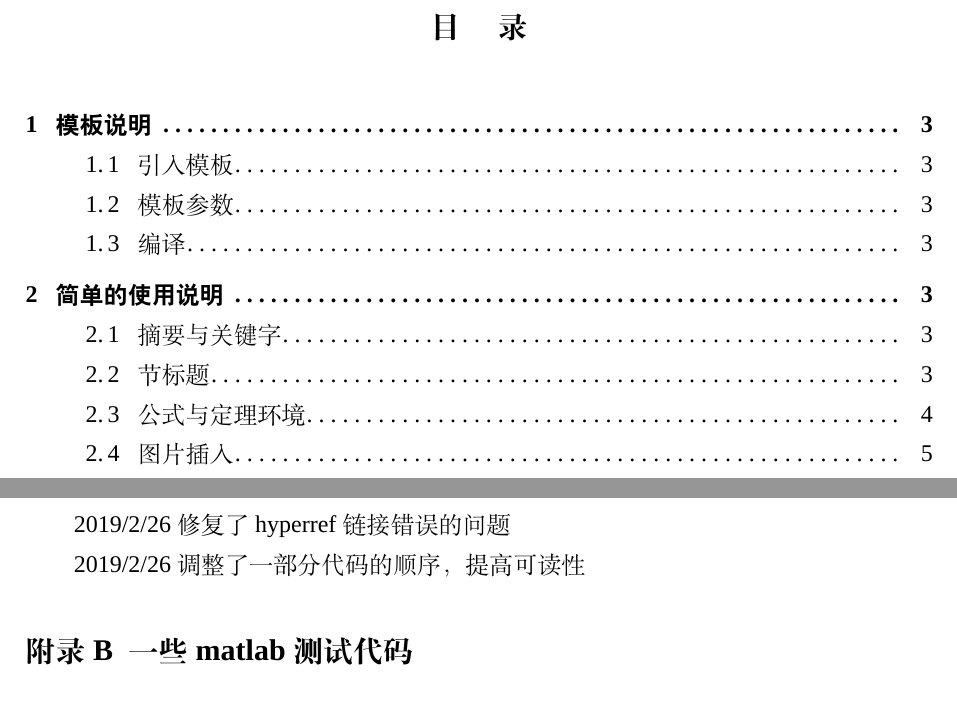
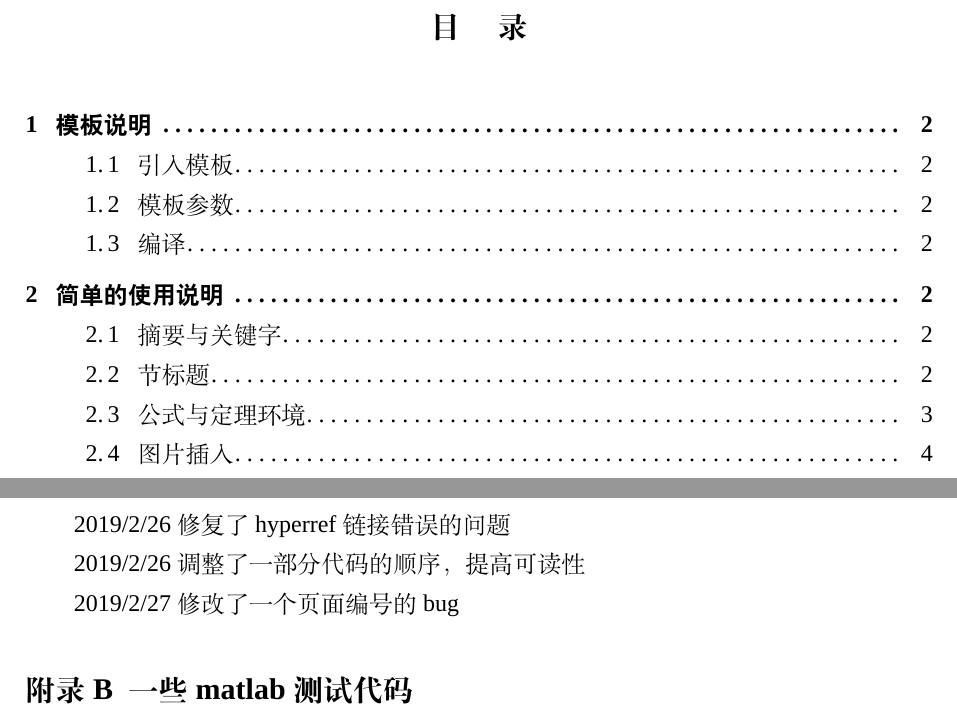
Before and after one commit to T0nyX1ang/WHU-MathExpThesis, a LaTeX thesis (test.tex, which reads mathexpthesis.cls): two parts of pages 2 and 8 of 16, joined at a grey line, cut so that both start at the same text. Compiled offline with XeLaTeX; a missing font is replaced by an installed copy or a similar font.

Commit message:
Add files via upload

```diff
--- a/mathexpthesis.cls
+++ b/mathexpthesis.cls
@@ -277,7 +277,7 @@ Just choose `xelatex', no `pdflatex' or `latex' and so on.}
   \if@mcm@preface
   \newpage
   \null
-  %\setcounter{page}{0}
+  \setcounter{page}{0}
   %\def\thepage{0}
   \thispagestyle{empty}%
   \begin{center}
--- a/test.tex
+++ b/test.tex
@@ -264,6 +264,8 @@ Package hyperref Warning: Token not allowed in a PDF string (Unicode). 这个问
 2019/2/26 修复了hyperref链接错误的问题
 
 2019/2/26 调整了一部分代码的顺序，提高可读性
+
+2019/2/27 修改了一个页面编号的bug
 
 \section{一些matlab测试代码}
 \subsection{单纯形法-Core}
```
Also changed, not shown: test.pdf, mathexpthesis.cls (8 more changed lines).
